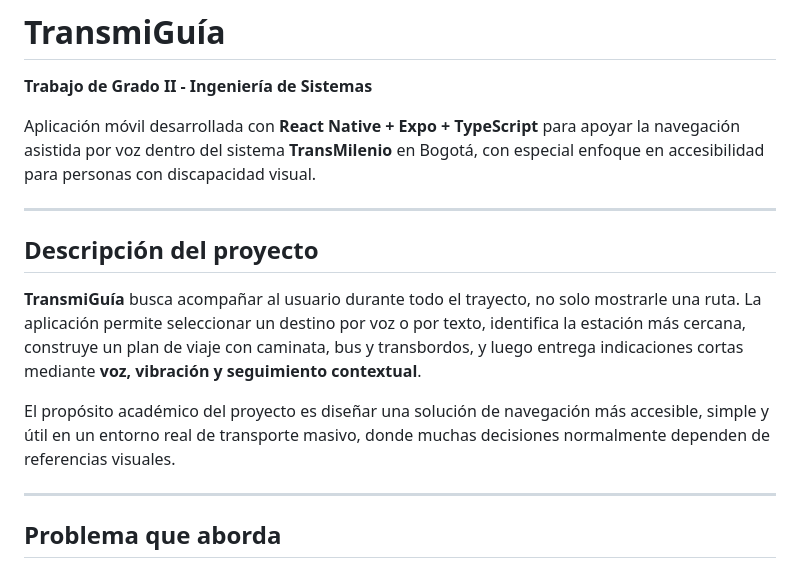
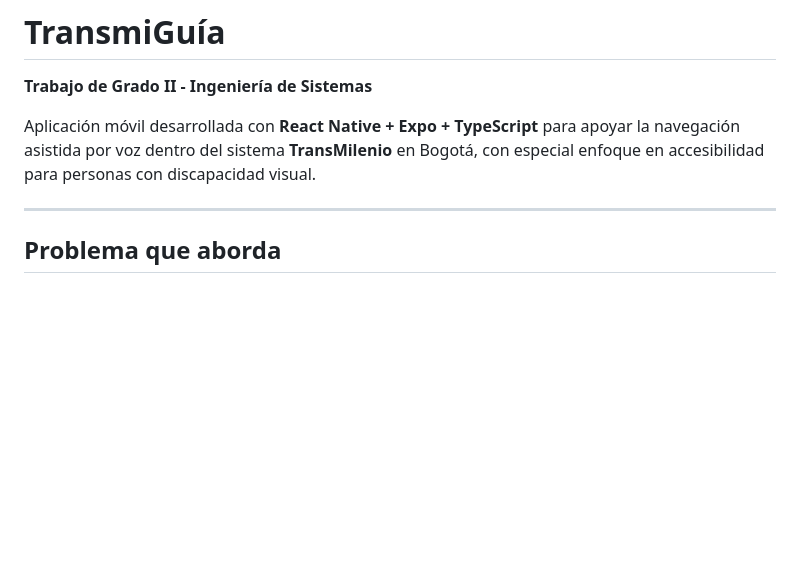
Before and after one commit to suntzz/transmiguia, a Markdown page: README.md, the part around the change. GitHub-like rendering; blank space fills up the shorter version.

```diff
--- a/README.md
+++ b/README.md
@@ -5,15 +5,6 @@
 Aplicación móvil desarrollada con **React Native + Expo + TypeScript** para apoyar la navegación asistida por voz dentro del sistema **TransMilenio** en Bogotá, con especial enfoque en accesibilidad para personas con discapacidad visual.
 
 ---
-
-## Descripción del proyecto
-
-**TransmiGuía** busca acompañar al usuario durante todo el trayecto, no solo mostrarle una ruta. La aplicación permite seleccionar un destino por voz o por texto, identifica la estación más cercana, construye un plan de viaje con caminata, bus y transbordos, y luego entrega indicaciones cortas mediante **voz, vibración y seguimiento contextual**.
-
-El propósito académico del proyecto es diseñar una solución de navegación más accesible, simple y útil en un entorno real de transporte masivo, donde muchas decisiones normalmente dependen de referencias visuales.
-
----
-
 ## Problema que aborda
 
 Usar TransMilenio puede ser retador por la cantidad de estaciones, rutas y transbordos. Para una persona con discapacidad visual, estas dificultades aumentan porque gran parte de la información del sistema se presenta de forma visual o requiere interpretar rápidamente el entorno.
```
